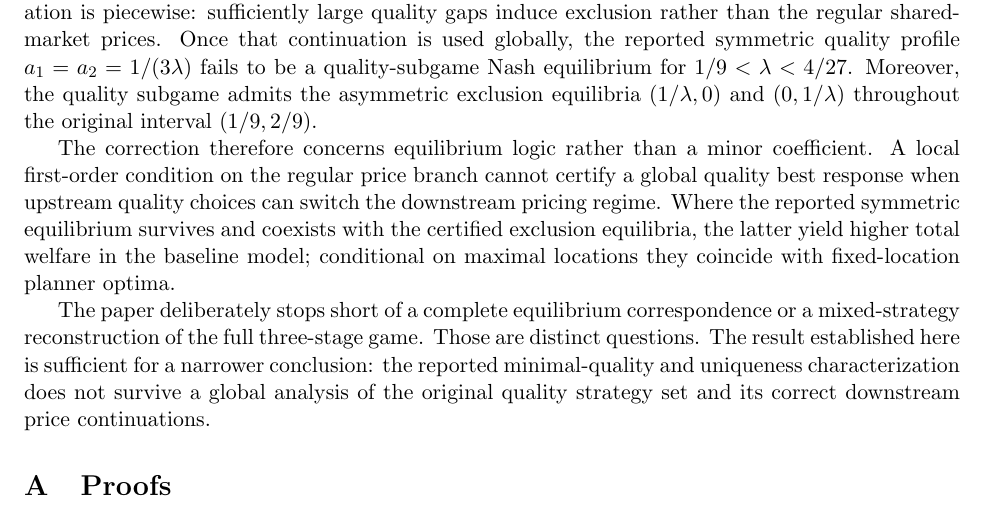
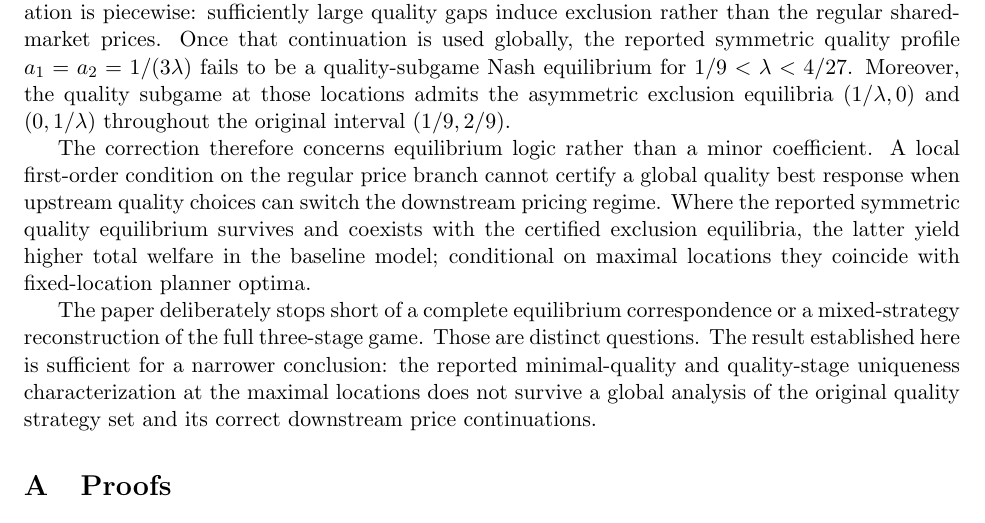
Before and after one commit to ryotamatsuki/economides-quality-equilibrium-reassessment, a LaTeX paper (paper/main.tex, which reads paper/sections/conclusion.tex): part of page 13 of 16, cut so that both start at the same text. Compiled offline with pdfLaTeX.

Commit message:
Stage 10R: scope conclusion to maximal-location quality game

```diff
--- a/paper/sections/conclusion.tex
+++ b/paper/sections/conclusion.tex
@@ -1,7 +1,7 @@
 \section{Conclusion}\label{sec:conclusion}
 
-This paper revisits the three-stage location--quality--price game of \citet{Economides1989} without changing its noncooperative pricing structure. At maximal locations, the correct price continuation is piecewise: sufficiently large quality gaps induce exclusion rather than the regular shared-market prices. Once that continuation is used globally, the reported symmetric quality profile $a_1=a_2=1/(3\lambda)$ fails to be a quality-subgame Nash equilibrium for $1/9<\lambda<4/27$. Moreover, the quality subgame admits the asymmetric exclusion equilibria $(1/\lambda,0)$ and $(0,1/\lambda)$ throughout the original interval $(1/9,2/9)$.
+This paper revisits the three-stage location--quality--price game of \citet{Economides1989} without changing its noncooperative pricing structure. At maximal locations, the correct price continuation is piecewise: sufficiently large quality gaps induce exclusion rather than the regular shared-market prices. Once that continuation is used globally, the reported symmetric quality profile $a_1=a_2=1/(3\lambda)$ fails to be a quality-subgame Nash equilibrium for $1/9<\lambda<4/27$. Moreover, the quality subgame at those locations admits the asymmetric exclusion equilibria $(1/\lambda,0)$ and $(0,1/\lambda)$ throughout the original interval $(1/9,2/9)$.
 
-The correction therefore concerns equilibrium logic rather than a minor coefficient. A local first-order condition on the regular price branch cannot certify a global quality best response when upstream quality choices can switch the downstream pricing regime. Where the reported symmetric equilibrium survives and coexists with the certified exclusion equilibria, the latter yield higher total welfare in the baseline model; conditional on maximal locations they coincide with fixed-location planner optima.
+The correction therefore concerns equilibrium logic rather than a minor coefficient. A local first-order condition on the regular price branch cannot certify a global quality best response when upstream quality choices can switch the downstream pricing regime. Where the reported symmetric quality equilibrium survives and coexists with the certified exclusion equilibria, the latter yield higher total welfare in the baseline model; conditional on maximal locations they coincide with fixed-location planner optima.
 
-The paper deliberately stops short of a complete equilibrium correspondence or a mixed-strategy reconstruction of the full three-stage game. Those are distinct questions. The result established here is sufficient for a narrower conclusion: the reported minimal-quality and uniqueness characterization does not survive a global analysis of the original quality strategy set and its correct downstream price continuations.
+The paper deliberately stops short of a complete equilibrium correspondence or a mixed-strategy reconstruction of the full three-stage game. Those are distinct questions. The result established here is sufficient for a narrower conclusion: the reported minimal-quality and quality-stage uniqueness characterization at the maximal locations does not survive a global analysis of the original quality strategy set and its correct downstream price continuations.
```
